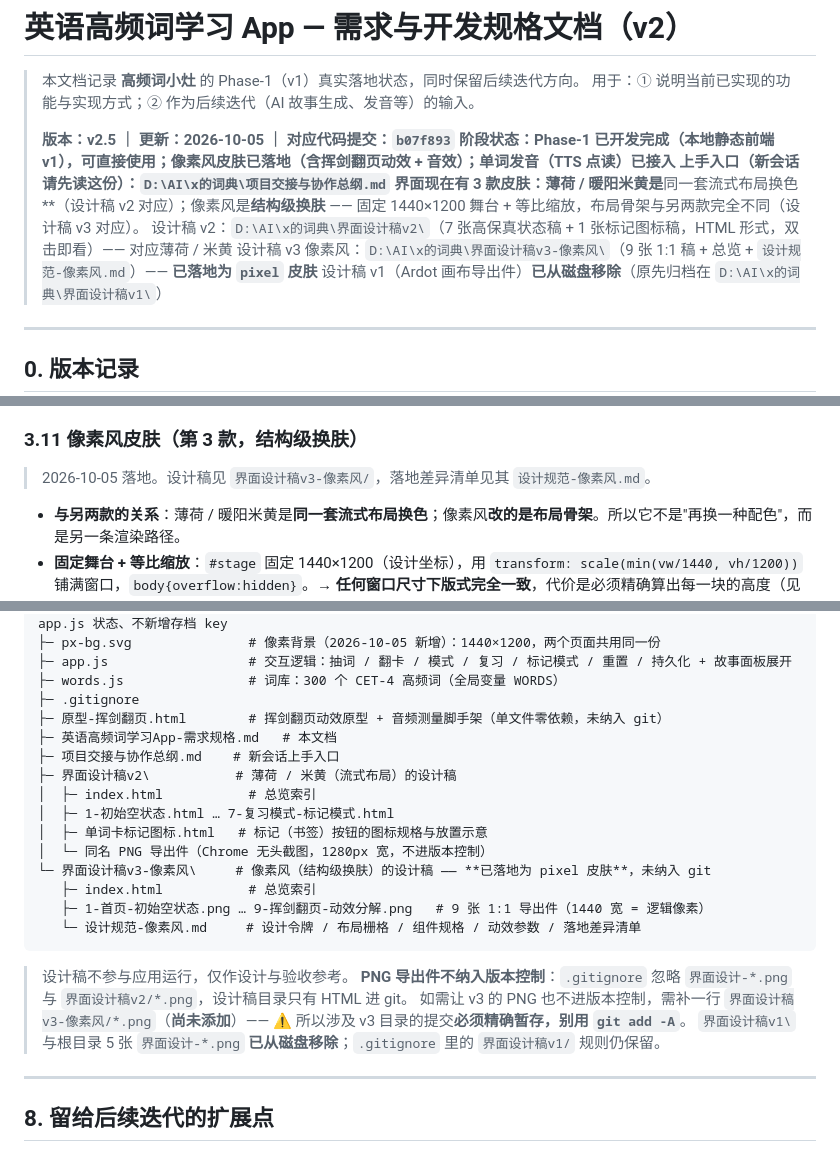
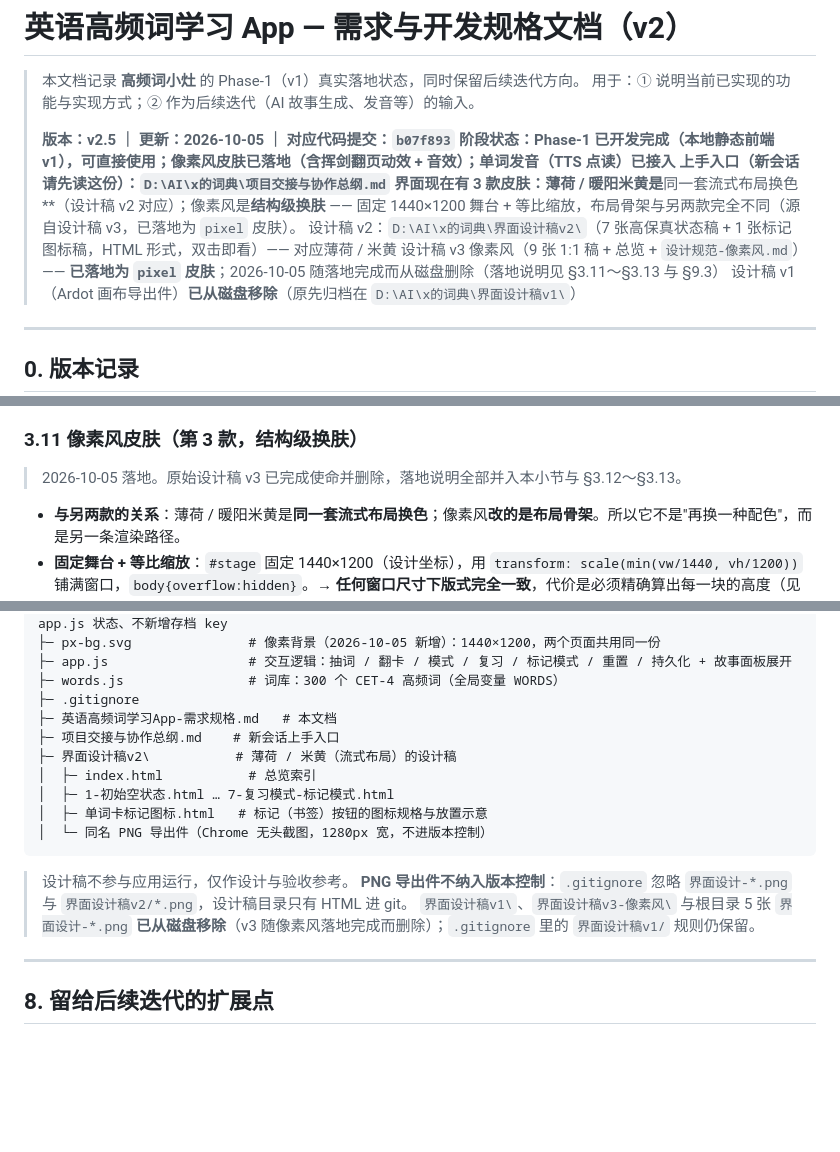
Before and after one commit to fenghua-xueyue/xdictionary, a Markdown page: 英语高频词学习App-需求规格.md, 3 parts joined by grey strips. GitHub-like rendering; blank space fills up the shorter version.

````diff
--- a/英语高频词学习App-需求规格.md
+++ b/英语高频词学习App-需求规格.md
@@ -6,9 +6,9 @@
 > **版本：v2.5 ｜ 更新：2026-10-05 ｜ 对应代码提交：`b07f893`**
 > **阶段状态：Phase-1 已开发完成（本地静态前端 v1），可直接使用；**像素风皮肤已落地**（含挥剑翻页动效 + 音效）；**单词发音（TTS 点读）已接入**
 > **上手入口（新会话请先读这份）：`D:\AI\x的词典\项目交接与协作总纲.md`**
-> 界面现在有 **3 款皮肤**：薄荷 / 暖阳米黄是**同一套流式布局换色**（设计稿 v2 对应）；像素风是**结构级换肤** —— 固定 1440×1200 舞台 + 等比缩放，布局骨架与另两款完全不同（设计稿 v3 对应）。
+> 界面现在有 **3 款皮肤**：薄荷 / 暖阳米黄是**同一套流式布局换色**（设计稿 v2 对应）；像素风是**结构级换肤** —— 固定 1440×1200 舞台 + 等比缩放，布局骨架与另两款完全不同（源自设计稿 v3，已落地为 `pixel` 皮肤）。
 > 设计稿 v2：`D:\AI\x的词典\界面设计稿v2\`（7 张高保真状态稿 + 1 张标记图标稿，HTML 形式，双击即看）—— 对应薄荷 / 米黄
-> 设计稿 v3 像素风：`D:\AI\x的词典\界面设计稿v3-像素风\`（9 张 1:1 稿 + 总览 + `设计规范-像素风.md`）—— **已落地为 `pixel` 皮肤**
+> 设计稿 v3 像素风（9 张 1:1 稿 + 总览 + `设计规范-像素风.md`）—— **已落地为 `pixel` 皮肤**；2026-10-05 随落地完成而从磁盘删除（落地说明见 §3.11～§3.13 与 §9.3）
 > 设计稿 v1（Ardot 画布导出件）**已从磁盘移除**（原先归档在 `D:\AI\x的词典\界面设计稿v1\`）
 
 ---
@@ -198,7 +198,7 @@
 
 ### 3.11 像素风皮肤（第 3 款，结构级换肤）
 
-> 2026-10-05 落地。设计稿见 `界面设计稿v3-像素风/`，落地差异清单见其 `设计规范-像素风.md`。
+> 2026-10-05 落地。原始设计稿 v3 已完成使命并删除，落地说明全部并入本小节与 §3.12～§3.13。
 
 - **与另两款的关系**：薄荷 / 暖阳米黄是**同一套流式布局换色**；像素风**改的是布局骨架**。所以它不是"再换一种配色"，而是另一条渲染路径。
 - **固定舞台 + 等比缩放**：`#stage` 固定 1440×1200（设计坐标），用 `transform: scale(min(vw/1440, vh/1200))` 铺满窗口，`body{overflow:hidden}`。→ **任何窗口尺寸下版式完全一致**，代价是必须精确算出每一块的高度（见下）。
@@ -376,7 +376,6 @@ D:\AI\x的词典\
 ├─ app.js                  # 交互逻辑：抽词 / 翻卡 / 模式 / 复习 / 标记模式 / 重置 / 持久化 + 故事面板展开
 ├─ words.js                # 词库：300 个 CET-4 高频词（全局变量 WORDS）
 ├─ .gitignore
-├─ 原型-挥剑翻页.html        # 挥剑翻页动效原型 + 音频测量脚手架（单文件零依赖，未纳入 git）
 ├─ 英语高频词学习App-需求规格.md   # 本文档
 ├─ 项目交接与协作总纲.md    # 新会话上手入口
 ├─ 界面设计稿v2\           # 薄荷 / 米黄（流式布局）的设计稿
@@ -384,16 +383,11 @@ D:\AI\x的词典\
 │  ├─ 1-初始空状态.html … 7-复习模式-标记模式.html
 │  ├─ 单词卡标记图标.html   # 标记（书签）按钮的图标规格与放置示意
 │  └─ 同名 PNG 导出件（Chrome 无头截图，1280px 宽，不进版本控制）
-└─ 界面设计稿v3-像素风\     # 像素风（结构级换肤）的设计稿 —— **已落地为 pixel 皮肤**，未纳入 git
-   ├─ index.html           # 总览索引
-   ├─ 1-首页-初始空状态.png … 9-挥剑翻页-动效分解.png   # 9 张 1:1 导出件（1440 宽 = 逻辑像素）
-   └─ 设计规范-像素风.md     # 设计令牌 / 布局栅格 / 组件规格 / 动效参数 / 落地差异清单
 ```
 
 > 设计稿不参与应用运行，仅作设计与验收参考。
 > **PNG 导出件不纳入版本控制**：`.gitignore` 忽略 `界面设计-*.png` 与 `界面设计稿v2/*.png`，设计稿目录只有 HTML 进 git。
-> 如需让 v3 的 PNG 也不进版本控制，需补一行 `界面设计稿v3-像素风/*.png`（**尚未添加**）—— ⚠️ 所以涉及 v3 目录的提交**必须精确暂存，别用 `git add -A`**。
-> `界面设计稿v1\` 与根目录 5 张 `界面设计-*.png` **已从磁盘移除**；`.gitignore` 里的 `界面设计稿v1/` 规则仍保留。
+> `界面设计稿v1\`、`界面设计稿v3-像素风\` 与根目录 5 张 `界面设计-*.png` **已从磁盘移除**（v3 随像素风落地完成而删除）；`.gitignore` 里的 `界面设计稿v1/` 规则仍保留。
 
 ---
 
````
Also changed, not shown: other parts of 英语高频词学习App-需求规格.md (+2 -2 lines), 项目交接与协作总纲.md (+8 -14 lines).
